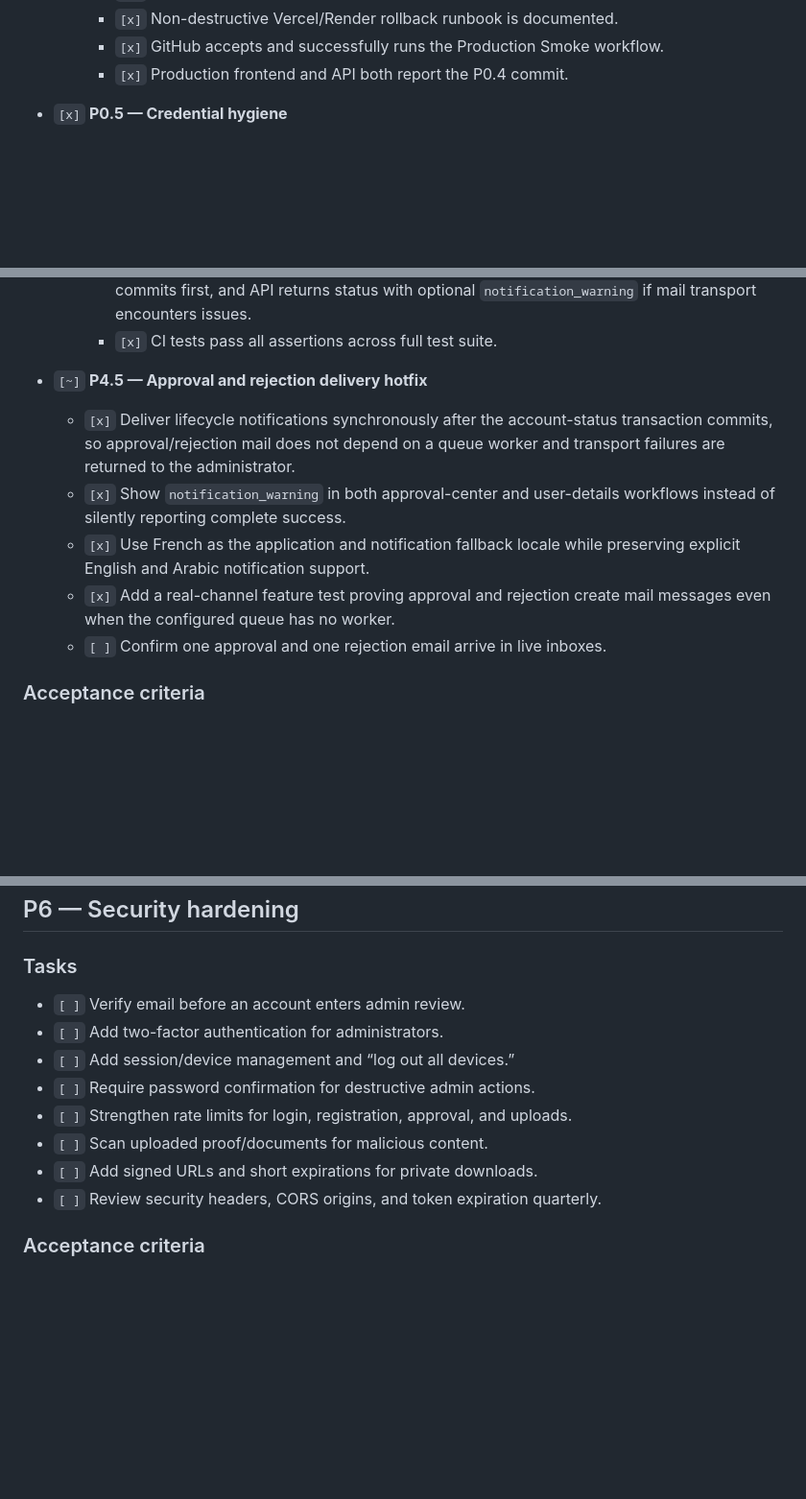
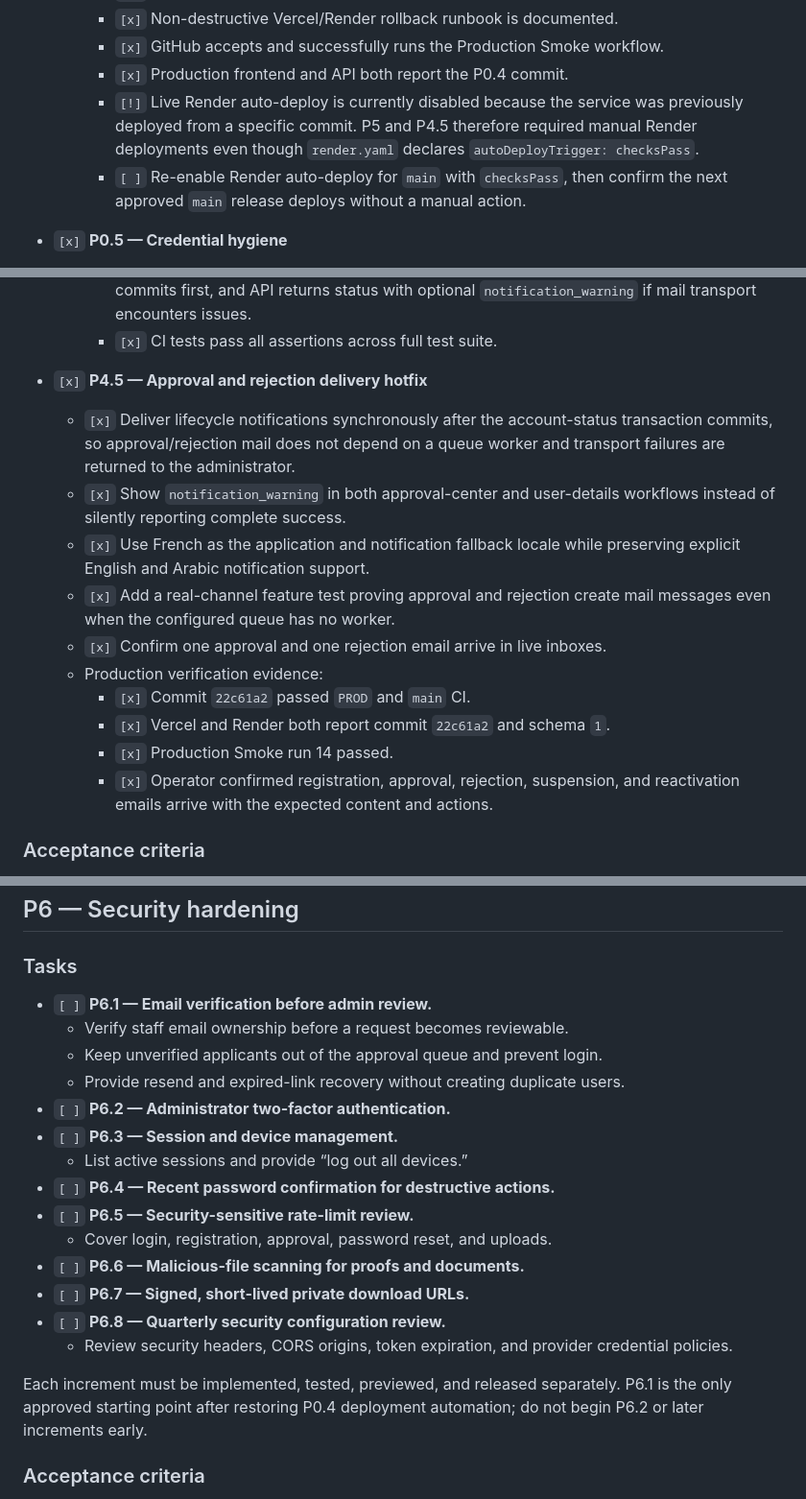
Before and after one commit to youceeef/school_management_full_stack, a Markdown page: docs/IMPROVEMENT_ROADMAP.md, 3 parts joined by grey strips. Shown at 96% size. Rendered like a GitHub page; blank space fills up the shorter version.

```diff
--- a/docs/IMPROVEMENT_ROADMAP.md
+++ b/docs/IMPROVEMENT_ROADMAP.md
@@ -135,6 +135,12 @@ and establish a trustworthy production baseline before adding more features.
     - `[x]` Non-destructive Vercel/Render rollback runbook is documented.
     - `[x]` GitHub accepts and successfully runs the Production Smoke workflow.
     - `[x]` Production frontend and API both report the P0.4 commit.
+    - `[!]` Live Render auto-deploy is currently disabled because the service
+      was previously deployed from a specific commit. P5 and P4.5 therefore
+      required manual Render deployments even though `render.yaml` declares
+      `autoDeployTrigger: checksPass`.
+    - `[ ]` Re-enable Render auto-deploy for `main` with `checksPass`, then
+      confirm the next approved `main` release deploys without a manual action.
 
 - `[x]` **P0.5 — Credential hygiene**
   - Rotate credentials that were copied, shared, or exposed during setup.
@@ -403,7 +409,7 @@ the dashboard.
     - `[x]` `AccountRequestController` and `UserController` isolate `notify()` in try/catch blocks; DB commits first, and API returns status with optional `notification_warning` if mail transport encounters issues.
     - `[x]` CI tests pass all assertions across full test suite.
 
-- `[~]` **P4.5 — Approval and rejection delivery hotfix**
+- `[x]` **P4.5 — Approval and rejection delivery hotfix**
   - `[x]` Deliver lifecycle notifications synchronously after the account-status
     transaction commits, so approval/rejection mail does not depend on a queue
     worker and transport failures are returned to the administrator.
@@ -413,7 +419,13 @@ the dashboard.
     preserving explicit English and Arabic notification support.
   - `[x]` Add a real-channel feature test proving approval and rejection create
     mail messages even when the configured queue has no worker.
-  - `[ ]` Confirm one approval and one rejection email arrive in live inboxes.
+  - `[x]` Confirm one approval and one rejection email arrive in live inboxes.
+  - Production verification evidence:
+    - `[x]` Commit `22c61a2` passed `PROD` and `main` CI.
+    - `[x]` Vercel and Render both report commit `22c61a2` and schema `1`.
+    - `[x]` Production Smoke run 14 passed.
+    - `[x]` Operator confirmed registration, approval, rejection, suspension,
+      and reactivation emails arrive with the expected content and actions.
 
 ### Acceptance criteria
 
@@ -483,14 +499,25 @@ Keep user administration usable as the number of accounts grows.
 
 ### Tasks
 
-- `[ ]` Verify email before an account enters admin review.
-- `[ ]` Add two-factor authentication for administrators.
-- `[ ]` Add session/device management and “log out all devices.”
-- `[ ]` Require password confirmation for destructive admin actions.
-- `[ ]` Strengthen rate limits for login, registration, approval, and uploads.
-- `[ ]` Scan uploaded proof/documents for malicious content.
-- `[ ]` Add signed URLs and short expirations for private downloads.
-- `[ ]` Review security headers, CORS origins, and token expiration quarterly.
+- `[ ]` **P6.1 — Email verification before admin review.**
+  - Verify staff email ownership before a request becomes reviewable.
+  - Keep unverified applicants out of the approval queue and prevent login.
+  - Provide resend and expired-link recovery without creating duplicate users.
+- `[ ]` **P6.2 — Administrator two-factor authentication.**
+- `[ ]` **P6.3 — Session and device management.**
+  - List active sessions and provide “log out all devices.”
+- `[ ]` **P6.4 — Recent password confirmation for destructive actions.**
+- `[ ]` **P6.5 — Security-sensitive rate-limit review.**
+  - Cover login, registration, approval, password reset, and uploads.
+- `[ ]` **P6.6 — Malicious-file scanning for proofs and documents.**
+- `[ ]` **P6.7 — Signed, short-lived private download URLs.**
+- `[ ]` **P6.8 — Quarterly security configuration review.**
+  - Review security headers, CORS origins, token expiration, and provider
+    credential policies.
+
+Each increment must be implemented, tested, previewed, and released separately.
+P6.1 is the only approved starting point after restoring P0.4 deployment
+automation; do not begin P6.2 or later increments early.
 
 ### Acceptance criteria
 
```
Also changed, not shown: other parts of docs/IMPROVEMENT_ROADMAP.md (+29 -21 lines).
